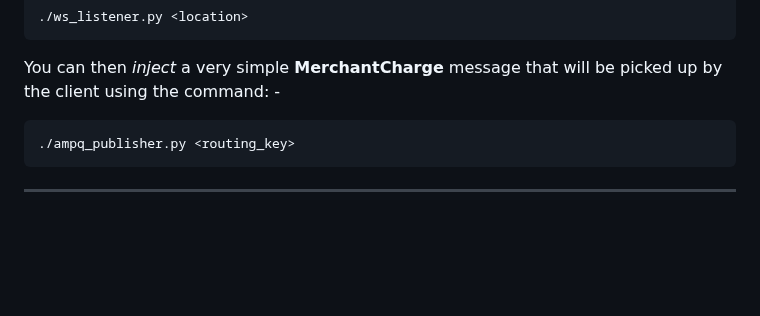
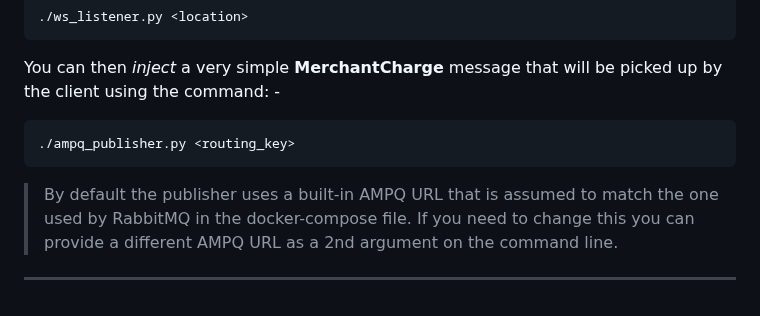
Before and after one commit to InformaticsMatters/squonk2-fastapi-ws-event-stream, a Markdown page: README.md, the part around the change. Rendered like a GitHub page; blank space fills up the shorter version.

Commit message:
docs: Note about buplisher AMPQ URL

```diff
--- a/README.md
+++ b/README.md
@@ -159,6 +159,10 @@ by the client using the command: -
 
     ./ampq_publisher.py <routing_key>
 
+>   By default the publisher uses a built-in AMPQ URL that is assumed to match
+    the one used by RabbitMQ in the docker-compose file. If you need to change this
+    you can provide a different AMPQ URL as a 2nd argument on the command line.
+
 ---
 
 [black]: https://black.readthedocs.io/en/stable
```
